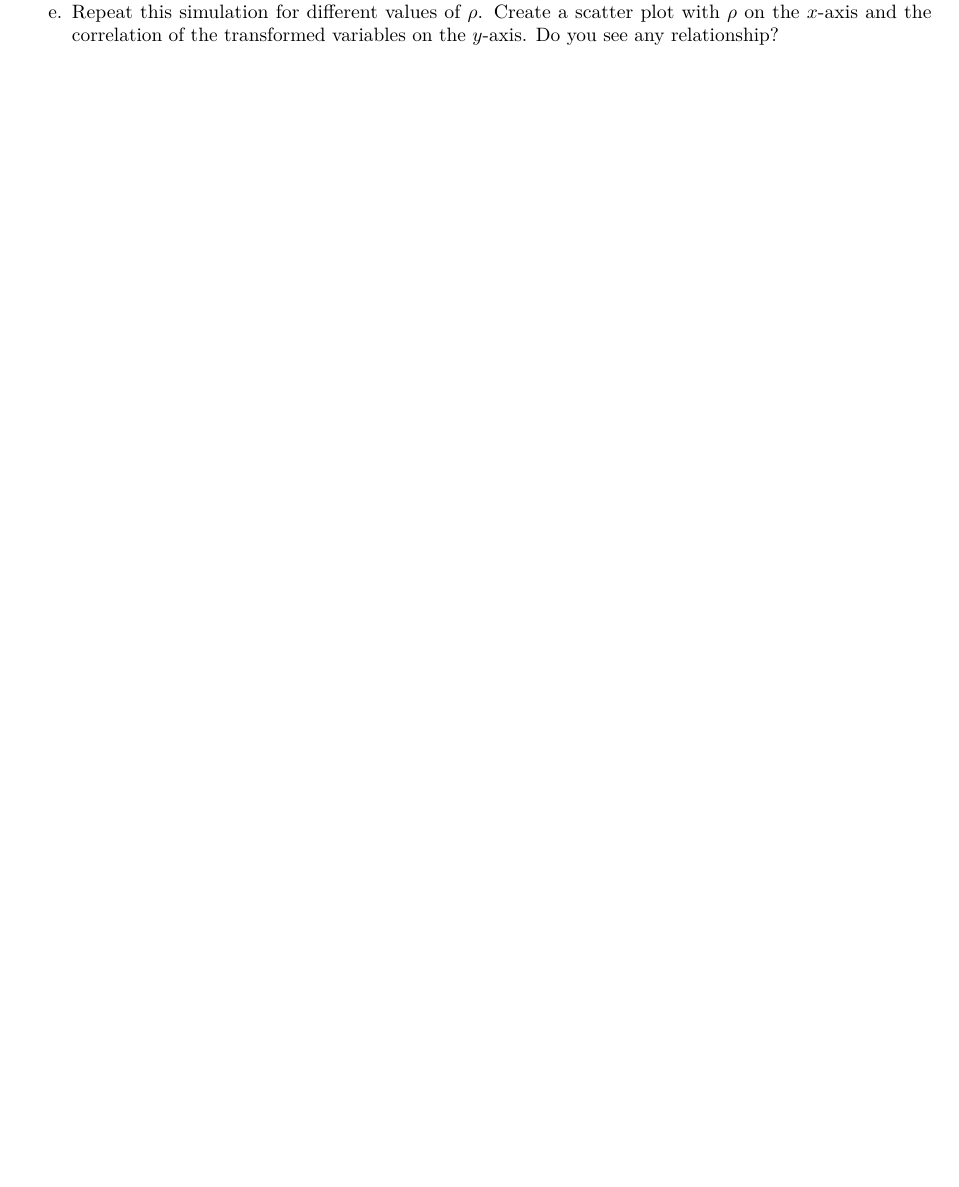
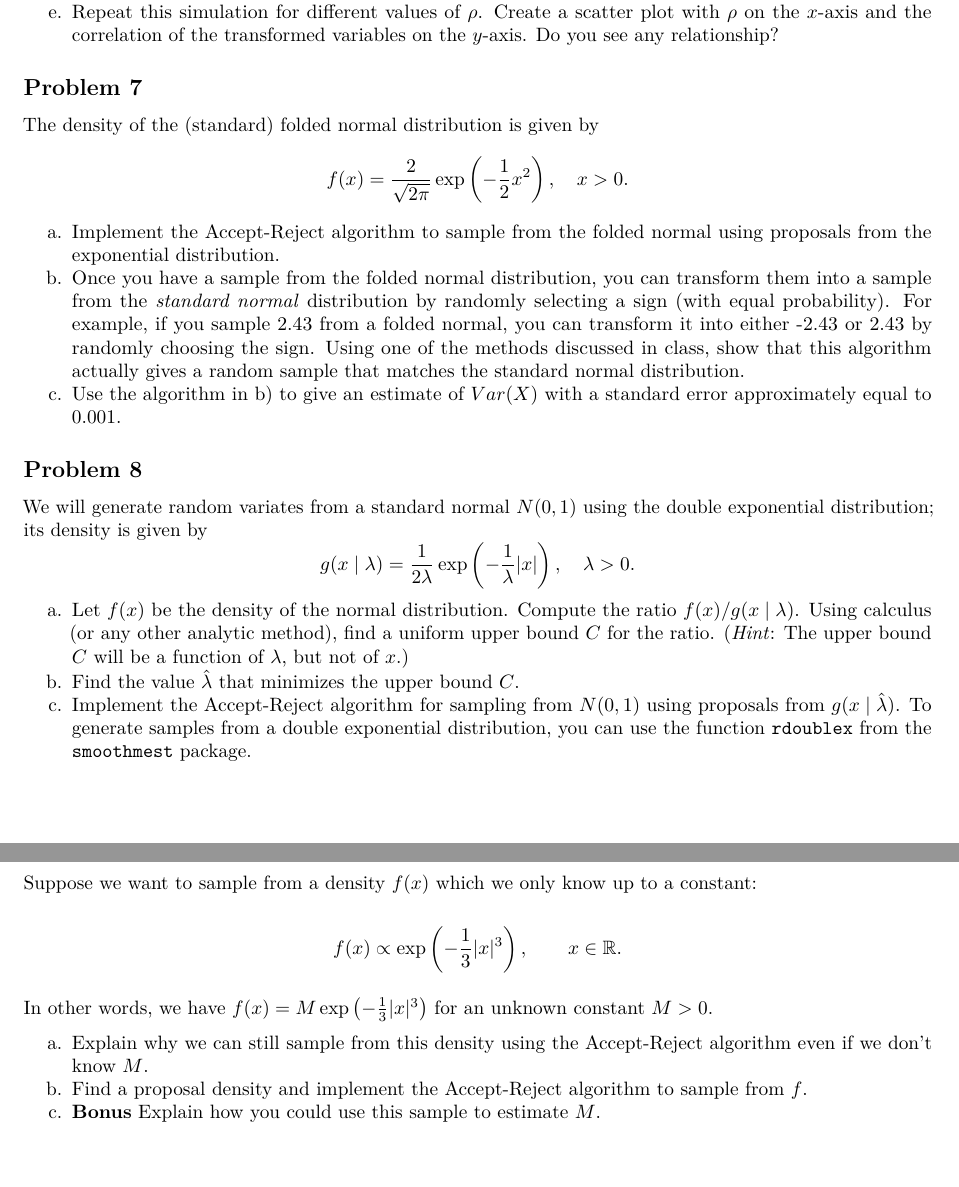
Before and after one commit to turgeonmaxime/f21-stat3150, an R Markdown document (content/practice/generating-rvs.Rmd): part of page 2 of 2 before the commit and two parts of pages 2 and 3 of 3 after it, the two joined at a grey line, cut so that both start at the same text, the shorter picture padded with empty space. Rendered offline with R 4.5, knitr and Pandoc, then LaTeX, with nearby package versions.

```diff
--- a/content/practice/generating-rvs.Rmd
+++ b/content/practice/generating-rvs.Rmd
@@ -62,3 +62,33 @@
   c. Using QQ-plots, check that after transformation, the first column follows an exponential distribution with $\lambda = 1$ and the second column follows an exponential distribution with $\lambda = 2$.
   d. Compute the correlation between the two columns. Is it close to $\rho = 0.5$?
   e. Repeat this simulation for different values of $\rho$. Create a scatter plot with $\rho$ on the $x$-axis and the correlation of the transformed variables on the $y$-axis. Do you see any relationship?
+
+## Problem 7
+
+The density of the (standard) folded normal distribution is given by
+$$f(x) = \frac{2}{\sqrt{2\pi}}\exp\left(-\frac{1}{2}x^2\right),\quad x > 0.$$
+
+  a. Implement the Accept-Reject algorithm to sample from the folded normal using proposals from the exponential distribution.
+  b. Once you have a sample from the folded normal distribution, you can transform them into a sample from the *standard normal* distribution by randomly selecting a sign (with equal probability). For example, if you sample 2.43 from a folded normal, you can transform it into either -2.43 or 2.43 by randomly choosing the sign. Using one of the methods discussed in class, show that this algorithm actually gives a random sample that matches the standard normal distribution.
+  c. Use the algorithm in b) to give an estimate of $Var(X)$ with a standard error approximately equal to 0.001.
+
+## Problem 8
+
+We will generate random variates from a standard normal $N(0, 1)$ using the double exponential distribution; its density is given by
+$$g(x\mid \lambda) = \frac{1}{2\lambda}\exp\left(-\frac{1}{\lambda}\lvert x\rvert\right), \quad \lambda > 0.$$
+
+  a. Let $f(x)$ be the density of the normal distribution. Compute the ratio $f(x)/g(x\mid \lambda)$. Using calculus (or any other analytic method), find a uniform upper bound $C$ for the ratio. (*Hint*: The upper bound $C$ will be a function of $\lambda$, but not of $x$.)
+  b. Find the value $\hat{\lambda}$ that minimizes the upper bound $C$.
+  c. Implement the Accept-Reject algorithm for sampling from $N(0,1)$ using proposals from $g(x\mid \hat{\lambda})$. To generate samples from a double exponential distribution, you can use the function `rdoublex` from the `smoothmest` package.
+
+## Problem 9
+
+Suppose we want to sample from a density $f(x)$ which we only know up to a constant:
+
+$$ f(x) \propto \exp\left(-\frac{1}{3}\lvert x\rvert^3\right), \qquad x \in \mathbb{R}.$$
+
+In other words, we have $f(x) = M \exp\left(-\frac{1}{3}\lvert x\rvert^3\right)$ for an unknown constant $M > 0$.
+
+  a. Explain why we can still sample from this density using the Accept-Reject algorithm even if we don't know $M$.
+  b. Find a proposal density and implement the Accept-Reject algorithm to sample from $f$.
+  c. **Bonus** Explain how you could use this sample to estimate $M$.
```
Also changed, not shown: content/slides/MC-integration.Rmd (+2 -2 lines), content/practice/generating-rvs.pdf, static/slides/MC-integration.pdf.
